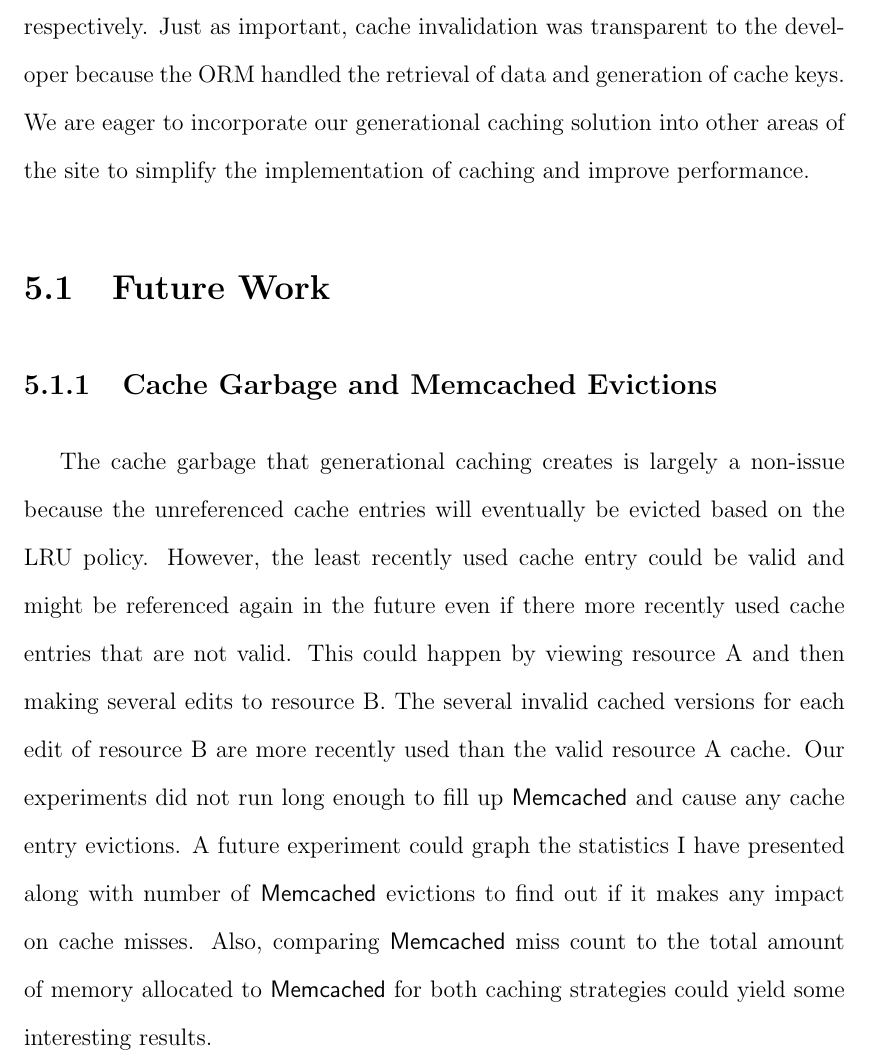
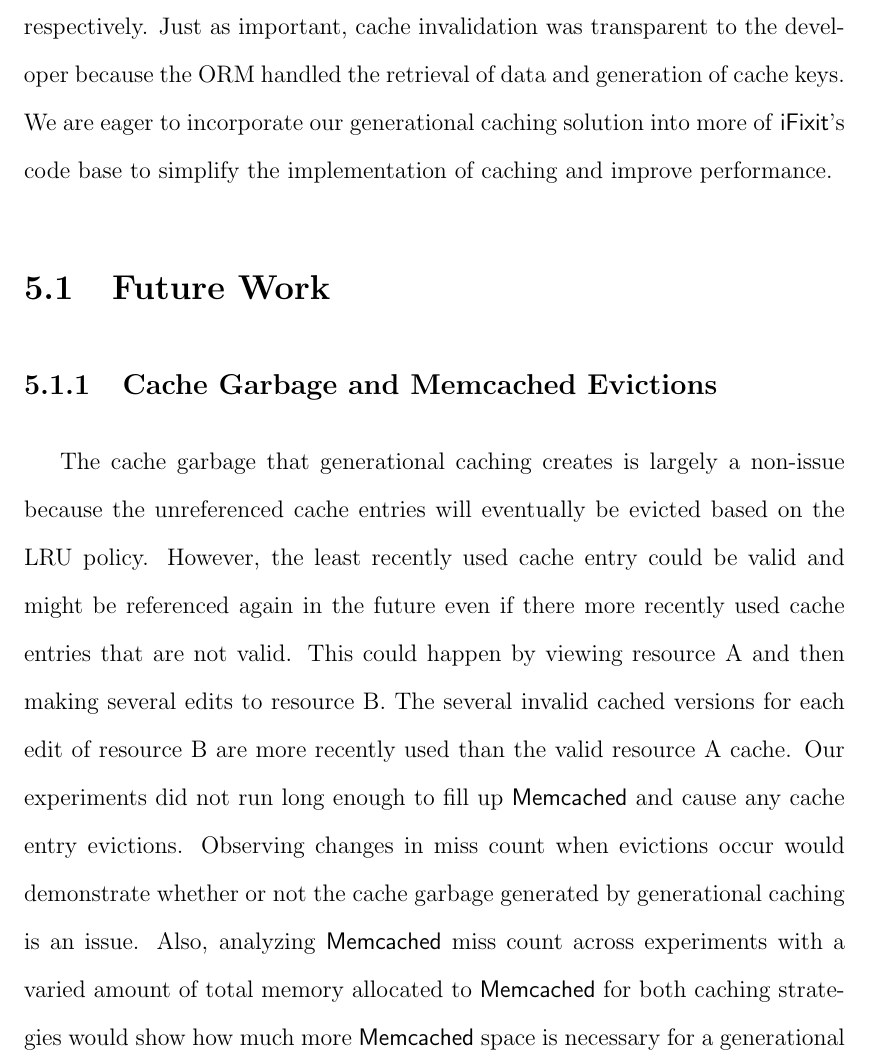
Before and after one commit to marczych/generational-caching-thesis, a LaTeX thesis (thesis.tex): part of page 57 of 61, cut so that both start at the same text. Compiled offline with pdfLaTeX.

Commit message:
Minor edits to results and conclusion

```diff
--- a/thesis.tex
+++ b/thesis.tex
@@ -1097,7 +1097,7 @@ This results in the ability to perform fine-grained caching without forcing the
 We implemented generational caching for \textsf{iFixit}'s guides to find that this approach works remarkably well.
 In particular, HTML generation time, number of database queries, and average response time decreased by 60\%, 27\%, and 20\%, respectively.
 Just as important, cache invalidation was transparent to the developer because the ORM handled the retrieval of data and generation of cache keys.
-We are eager to incorporate our generational caching solution into other areas of the site to simplify the implementation of caching and improve performance.
+We are eager to incorporate our generational caching solution into more of \textsf{iFixit}'s code base to simplify the implementation of caching and improve performance.
 
 \section{Future Work}
 \subsection{Cache Garbage and Memcached Evictions}
@@ -1106,8 +1106,8 @@ However, the least recently used cache entry could be valid and might be referen
 This could happen by viewing resource A and then making several edits to resource B.
 The several invalid cached versions for each edit of resource B are more recently used than the valid resource A cache.
 Our experiments did not run long enough to fill up \textsf{Memcached} and cause any cache entry evictions.
-A future experiment could graph the statistics I have presented along with number of \textsf{Memcached} evictions to find out if it makes any impact on cache misses.
-Also, comparing \textsf{Memcached} miss count to the total amount of memory allocated to \textsf{Memcached} for both caching strategies could yield some interesting results.
+Observing changes in miss count when evictions occur would demonstrate whether or not the cache garbage generated by generational caching is an issue.
+Also, analyzing \textsf{Memcached} miss count across experiments with a varied amount of total memory allocated to \textsf{Memcached} for both caching strategies would show how much more \textsf{Memcached} space is necessary for a generational caching implementation.
 
 \subsection{Varied Workloads}
 Our experiments focused on replaying real world traffic to determine how much the generational caching solution affects \textsf{iFixit}.
```
Also changed, not shown: thesis.tex (2 more changed lines).
